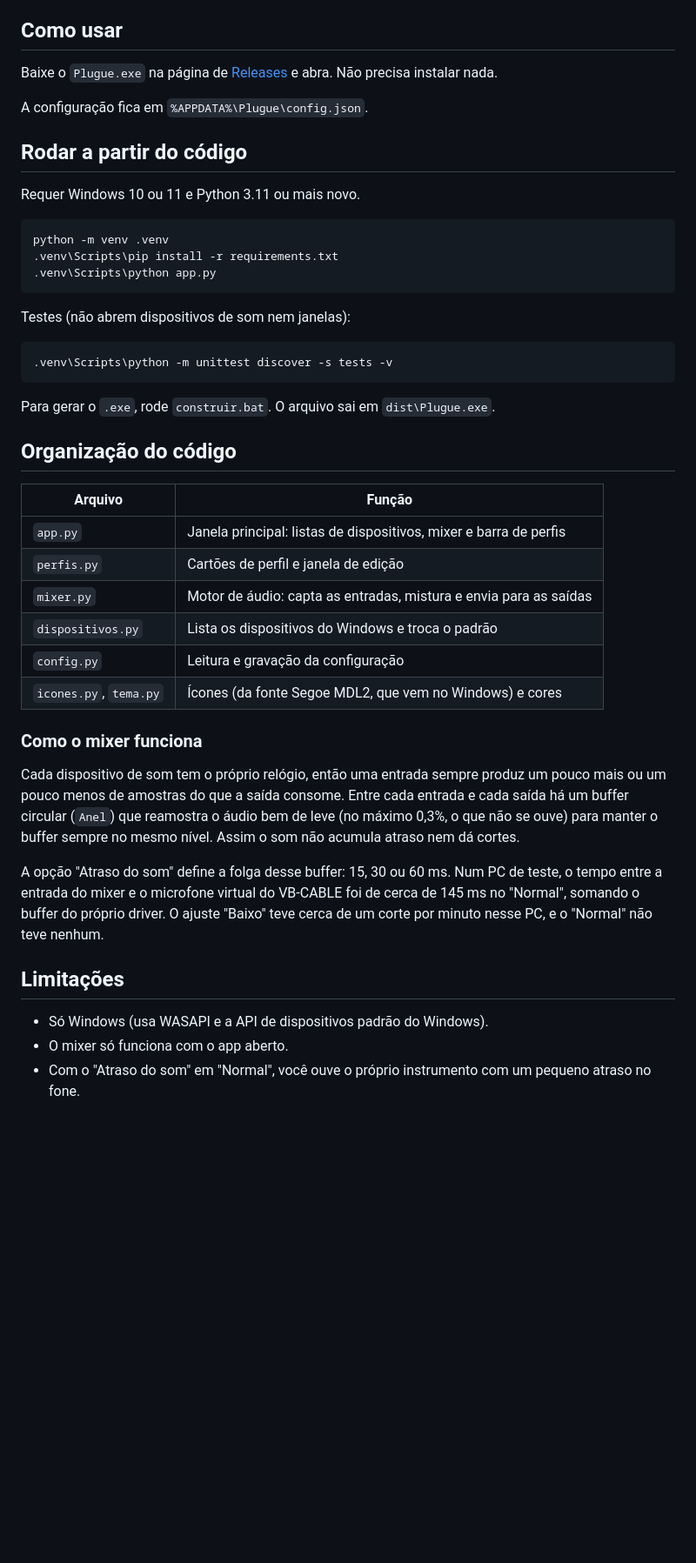
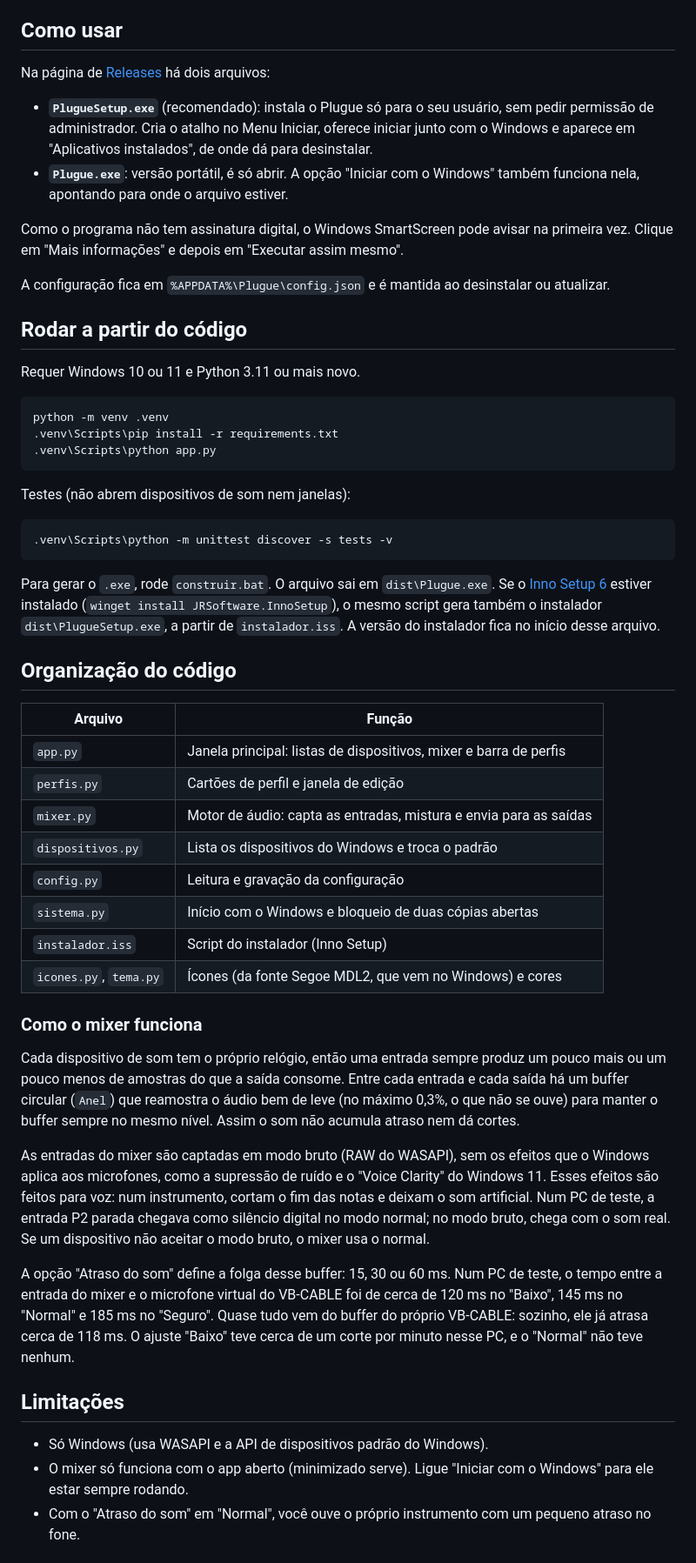
Before and after one commit to VictorHFCosta/Plugue, a Markdown page: README.md, the part around one of its changes. Shown at 87% size. Drawn GitHub-style; blank space fills up the shorter version.

````diff
--- a/README.md
+++ b/README.md
@@ -27,9 +28,14 @@ Depois disso, "CABLE Output" aparece no cartão "Microfone virtual" do app. Outr
 
 ## Como usar
 
-Baixe o `Plugue.exe` na página de [Releases](../../releases) e abra. Não precisa instalar nada.
+Na página de [Releases](../../releases) há dois arquivos:
 
-A configuração fica em `%APPDATA%\Plugue\config.json`.
+- **`PlugueSetup.exe`** (recomendado): instala o Plugue só para o seu usuário, sem pedir permissão de administrador. Cria o atalho no Menu Iniciar, oferece iniciar junto com o Windows e aparece em "Aplicativos instalados", de onde dá para desinstalar.
+- **`Plugue.exe`**: versão portátil, é só abrir. A opção "Iniciar com o Windows" também funciona nela, apontando para onde o arquivo estiver.
+
+Como o programa não tem assinatura digital, o Windows SmartScreen pode avisar na primeira vez. Clique em "Mais informações" e depois em "Executar assim mesmo".
+
+A configuração fica em `%APPDATA%\Plugue\config.json` e é mantida ao desinstalar ou atualizar.
 
 ## Rodar a partir do código
 
@@ -47,7 +53,7 @@ Testes (não abrem dispositivos de som nem janelas):
 .venv\Scripts\python -m unittest discover -s tests -v
 ```
 
-Para gerar o `.exe`, rode `construir.bat`. O arquivo sai em `dist\Plugue.exe`.
+Para gerar o `.exe`, rode `construir.bat`. O arquivo sai em `dist\Plugue.exe`. Se o [Inno Setup 6](https://jrsoftware.org/isinfo.php) estiver instalado (`winget install JRSoftware.InnoSetup`), o mesmo script gera também o instalador `dist\PlugueSetup.exe`, a partir de `instalador.iss`. A versão do instalador fica no início desse arquivo.
 
 ## Organização do código
 
@@ -58,18 +64,22 @@ Para gerar o `.exe`, rode `construir.bat`. O arquivo sai em `dist\Plugue.exe`.
 | `mixer.py` | Motor de áudio: capta as entradas, mistura e envia para as saídas |
 | `dispositivos.py` | Lista os dispositivos do Windows e troca o padrão |
 | `config.py` | Leitura e gravação da configuração |
+| `sistema.py` | Início com o Windows e bloqueio de duas cópias abertas |
+| `instalador.iss` | Script do instalador (Inno Setup) |
 | `icones.py`, `tema.py` | Ícones (da fonte Segoe MDL2, que vem no Windows) e cores |
 
 ### Como o mixer funciona
 
 Cada dispositivo de som tem o próprio relógio, então uma entrada sempre produz um pouco mais ou um pouco menos de amostras do que a saída consome. Entre cada entrada e cada saída há um buffer circular (`Anel`) que reamostra o áudio bem de leve (no máximo 0,3%, o que não se ouve) para manter o buffer sempre no mesmo nível. Assim o som não acumula atraso nem dá cortes.
 
-A opção "Atraso do som" define a folga desse buffer: 15, 30 ou 60 ms. Num PC de teste, o tempo entre a entrada do mixer e o microfone virtual do VB-CABLE foi de cerca de 145 ms no "Normal", somando o buffer do próprio driver. O ajuste "Baixo" teve cerca de um corte por minuto nesse PC, e o "Normal" não teve nenhum.
+As entradas do mixer são captadas em modo bruto (RAW do WASAPI), sem os efeitos que o Windows aplica aos microfones, como a supressão de ruído e o "Voice Clarity" do Windows 11. Esses efeitos são feitos para voz: num instrumento, cortam o fim das notas e deixam o som artificial. Num PC de teste, a entrada P2 parada chegava como silêncio digital no modo normal; no modo bruto, chega com o som real. Se um dispositivo não aceitar o modo bruto, o mixer usa o normal.
+
+A opção "Atraso do som" define a folga desse buffer: 15, 30 ou 60 ms. Num PC de teste, o tempo entre a entrada do mixer e o microfone virtual do VB-CABLE foi de cerca de 120 ms no "Baixo", 145 ms no "Normal" e 185 ms no "Seguro". Quase tudo vem do buffer do próprio VB-CABLE: sozinho, ele já atrasa cerca de 118 ms. O ajuste "Baixo" teve cerca de um corte por minuto nesse PC, e o "Normal" não teve nenhum.
 
 ## Limitações
 
 - Só Windows (usa WASAPI e a API de dispositivos padrão do Windows).
-- O mixer só funciona com o app aberto.
+- O mixer só funciona com o app aberto (minimizado serve). Ligue "Iniciar com o Windows" para ele estar sempre rodando.
 - Com o "Atraso do som" em "Normal", você ouve o próprio instrumento com um pequeno atraso no fone.
 
 ## Licença
````
Also changed, not shown: other parts of README.md (+1 -0 lines), docs/tela-principal.png, 7 other files.
